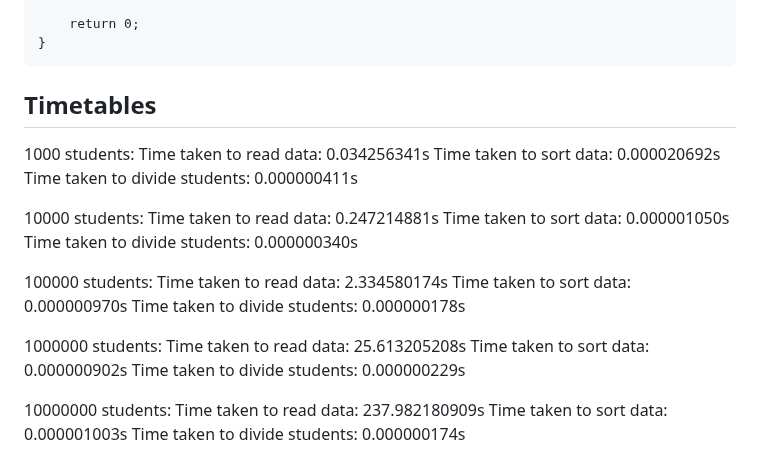
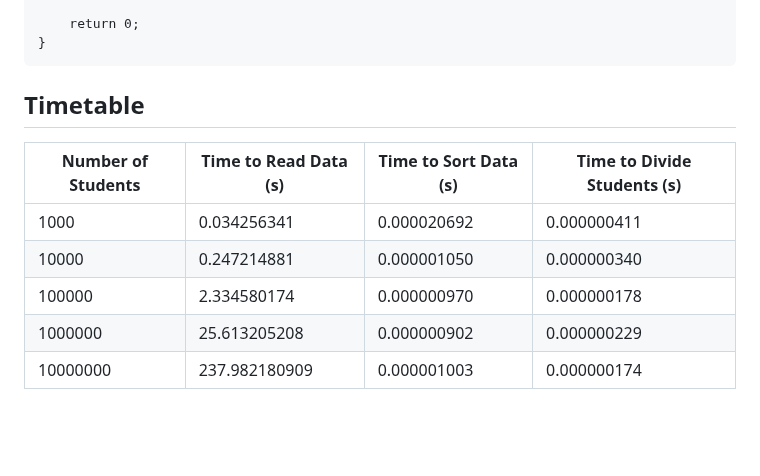
Before and after one commit to D4NSER/LaboratorinisNr3, a Markdown page: README.md, the part around the change. Drawn GitHub-style; blank space fills up the shorter version.

````diff
--- a/README.md
+++ b/README.md
@@ -88,28 +88,12 @@ int main() {
     return 0;
 }
 ```
-## Timetables
-1000 students:
-Time taken to read data: 0.034256341s
-Time taken to sort data: 0.000020692s
-Time taken to divide students: 0.000000411s
+## Timetable
 
-10000 students:
-Time taken to read data: 0.247214881s
-Time taken to sort data: 0.000001050s
-Time taken to divide students: 0.000000340s
-
-100000 students:
-Time taken to read data: 2.334580174s
-Time taken to sort data: 0.000000970s
-Time taken to divide students: 0.000000178s
-
-1000000 students:
-Time taken to read data: 25.613205208s
-Time taken to sort data: 0.000000902s
-Time taken to divide students: 0.000000229s
-
-10000000 students:
-Time taken to read data: 237.982180909s
-Time taken to sort data: 0.000001003s
-Time taken to divide students: 0.000000174s
+| Number of Students | Time to Read Data (s) | Time to Sort Data (s) | Time to Divide Students (s) |
+|--------------------|-----------------------|-----------------------|-----------------------------|
+| 1000               | 0.034256341           | 0.000020692           | 0.000000411                 |
+| 10000              | 0.247214881           | 0.000001050           | 0.000000340                 |
+| 100000             | 2.334580174           | 0.000000970           | 0.000000178                 |
+| 1000000            | 25.613205208          | 0.000000902           | 0.000000229                 |
+| 10000000           | 237.982180909         | 0.000001003           | 0.000000174                 |
````
